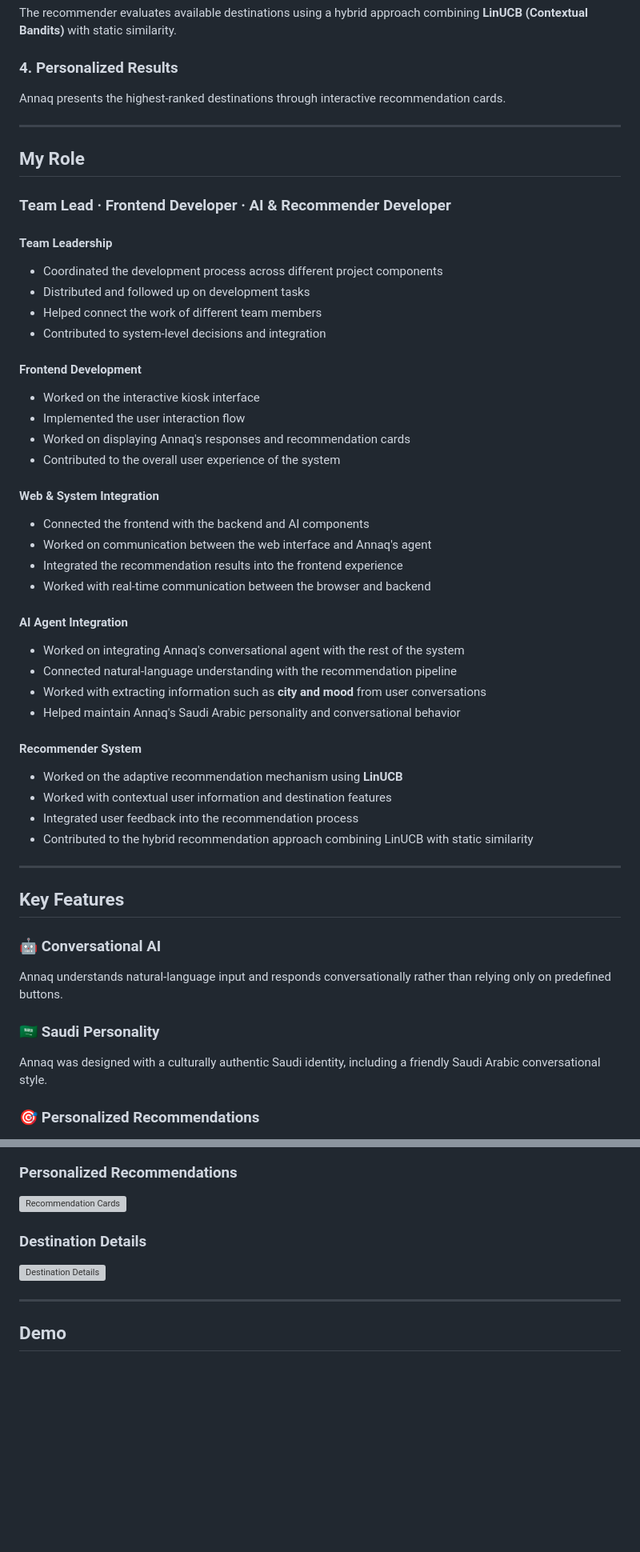
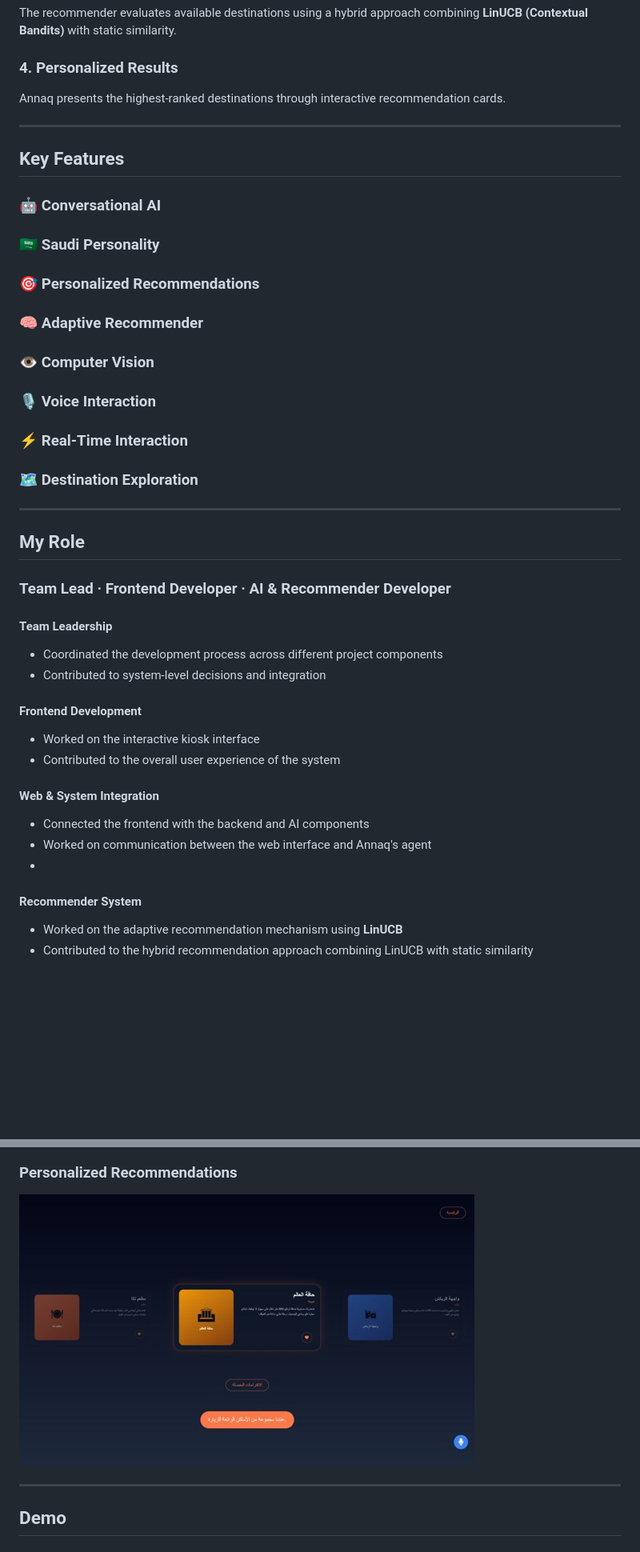
Before and after one commit to skkhlet/AnnaQ, a Markdown page: README.md, 2 parts joined by grey strips. Shown at 80% size. Rendered like a GitHub page; blank space fills up the shorter version; grey boxes are pictures that could not be loaded.

```diff
--- a/README.md
+++ b/README.md
@@ -69,6 +69,17 @@ Annaq presents the highest-ranked destinations through interactive recommendatio
 
 ---
 
+## Key Features
+### 🤖 Conversational AI
+### 🇸🇦 Saudi Personality
+### 🎯 Personalized Recommendations
+### 🧠 Adaptive Recommender
+### 👁️ Computer Vision
+### 🎙️ Voice Interaction
+### ⚡ Real-Time Interaction
+### 🗺️ Destination Exploration
+---
+
 ## My Role
 
 ### Team Lead · Frontend Developer · AI & Recommender Developer
@@ -76,49 +87,19 @@ Annaq presents the highest-ranked destinations through interactive recommendatio
 #### Team Leadership
 
 * Coordinated the development process across different project components
-* Distributed and followed up on development tasks
-* Helped connect the work of different team members
 * Contributed to system-level decisions and integration
 
 #### Frontend Development
 
 * Worked on the interactive kiosk interface
-* Implemented the user interaction flow
-* Worked on displaying Annaq's responses and recommendation cards
 * Contributed to the overall user experience of the system
 
 #### Web & System Integration
 
 * Connected the frontend with the backend and AI components
 * Worked on communication between the web interface and Annaq's agent
-* Integrated the recommendation results into the frontend experience
-* Worked with real-time communication between the browser and backend
-
-#### AI Agent Integration
-
-* Worked on integrating Annaq's conversational agent with the rest of the system
-* Connected natural-language understanding with the recommendation pipeline
-* Worked with extracting information such as **city and mood** from user conversations
-* Helped maintain Annaq's Saudi Arabic personality and conversational behavior
-
+*
 #### Recommender System
 
 * Worked on the adaptive recommendation mechanism using **LinUCB**
-* Worked with contextual user information and destination features
-* Integrated user feedback into the recommendation process
 * Contributed to the hybrid recommendation approach combining LinUCB with static similarity
-
----
-
-## Key Features
-
-### 🤖 Conversational AI
-
-Annaq understands natural-language input and responds conversationally rather than relying only on predefined buttons.
-
-### 🇸🇦 Saudi Personality
-
-Annaq was designed with a culturally authentic Saudi identity, including a friendly Saudi Arabic conversational style.
-
-### 🎯 Personalized Recommendations
-
@@ -209,10 +165,6 @@ The visual identity uses reddish and sandy tones inspired by the animal and its
 ### Personalized Recommendations
 
-![Recommendation Cards](assets/Images/صورة2.jpg)
-
-### Destination Details
-
-![Destination Details](assets/screenshots/place-details.png)
+![Recommendation Cards](assets/Images/صورة3.jpg)
 
 ---
 
```
Also changed, not shown: other parts of README.md (+1 -78 lines).
